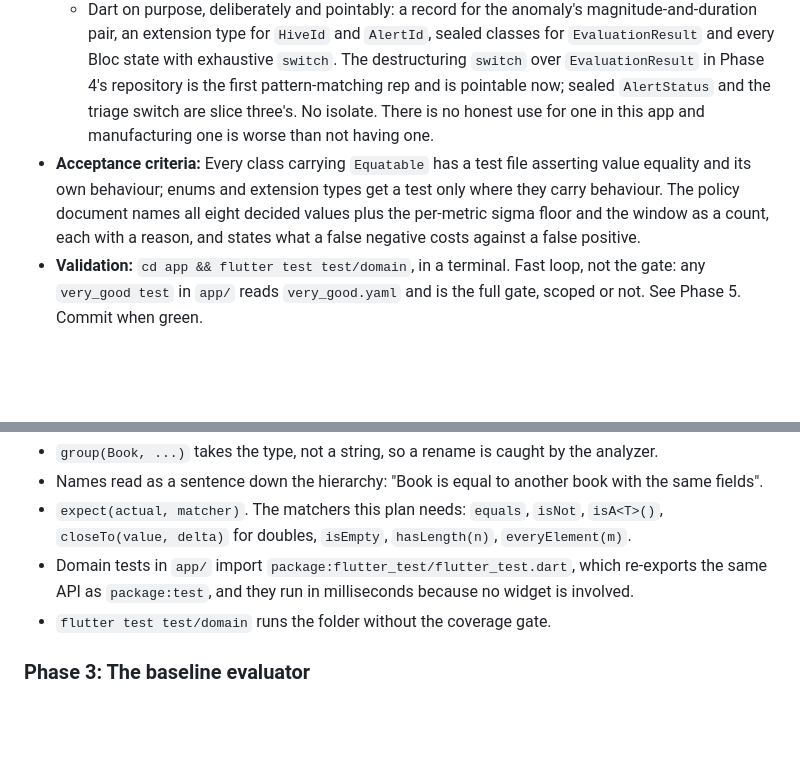
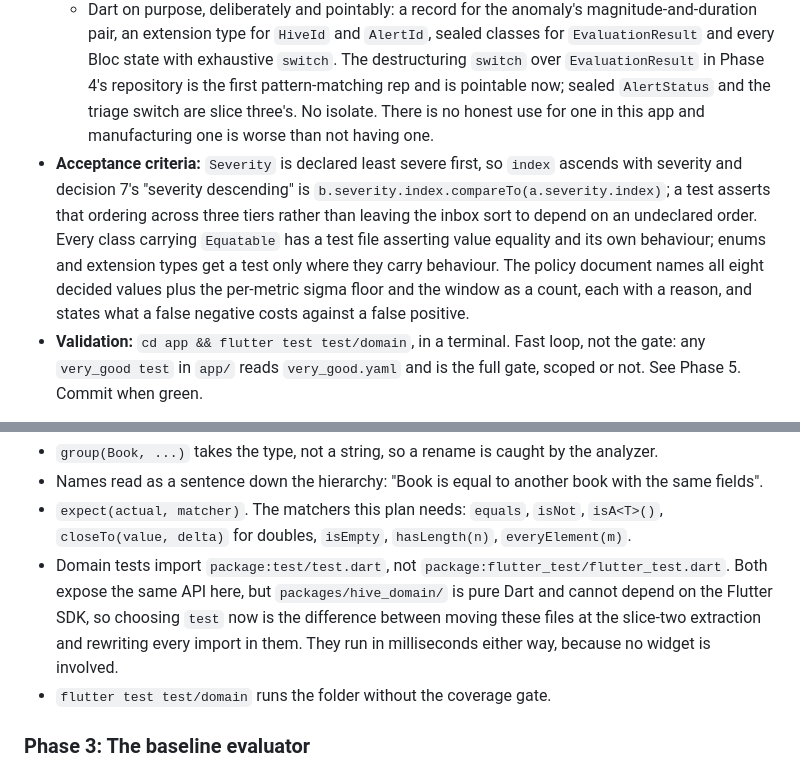
Before and after one commit to Jamie-DB/keeper, a Markdown page: docs/plan/2026-09-11-feat-foundation-and-alert-inbox-plan.md, 2 parts joined by grey strips. GitHub-like rendering; folded sections open; blank space fills up the shorter version.

```diff
--- a/docs/plan/2026-09-11-feat-foundation-and-alert-inbox-plan.md
+++ b/docs/plan/2026-09-11-feat-foundation-and-alert-inbox-plan.md
@@ -378,7 +379,7 @@ Three more worth knowing before the first file. `always_use_package_imports` for
   - The policy is written before the evaluator and restates all eight decisions with the reasoning for each, **plus the per-metric sigma floor and the count-based window**, two rules the decisions implied but did not name. It must also state what a false negative costs against a false positive, because that is the first question the design invites. And it settles one thing the decisions table leaves open, because the flap test depends on it: whether the consecutive counter, before any alert is open, resets on the first reading back inside the 3.0 edge or keeps counting until a reading drops under the 2.5 clearing edge. Either is defensible in a sentence. Pick one and write it down, and do the same for which tier owns a reading at exactly 4.5 and exactly 6.0 sigma, because otherwise the tier function decides it and the document gets written to match.
   - Domain types: `Yard`, `Hive`, `HiveStatus`, `Metric`, `Reading`, `Anomaly`, `Alert`, `Severity`. Every class carries `Equatable`; enums and extension types have value equality already. Sealed classes or enums with exhaustive `switch` at the use site. `AlertStatus` is not written here: every slice-one alert is new and nothing moves it, so a sealed type with six variants and one constructor call is the `YardConditions` case again. It arrives in slice three with the triage that produces it. `Yard` is an id and a name; the layout and hive positions arrive with the yard screen in slice three. `EvaluationResult`, `Baseline` and `CandidateCause` are the exceptions and are written in Phase 3, in `evaluator.dart`, `baseline.dart` and `candidate_causes.dart`, because each only makes sense beside the code that computes it.
   - Dart on purpose, deliberately and pointably: a record for the anomaly's magnitude-and-duration pair, an extension type for `HiveId` and `AlertId`, sealed classes for `EvaluationResult` and every Bloc state with exhaustive `switch`. The destructuring `switch` over `EvaluationResult` in Phase 4's repository is the first pattern-matching rep and is pointable now; sealed `AlertStatus` and the triage switch are slice three's. No isolate. There is no honest use for one in this app and manufacturing one is worse than not having one.
-- **Acceptance criteria:** Every class carrying `Equatable` has a test file asserting value equality and its own behaviour; enums and extension types get a test only where they carry behaviour. The policy document names all eight decided values plus the per-metric sigma floor and the window as a count, each with a reason, and states what a false negative costs against a false positive.
+- **Acceptance criteria:** `Severity` is declared least severe first, so `index` ascends with severity and decision 7's "severity descending" is `b.severity.index.compareTo(a.severity.index)`; a test asserts that ordering across three tiers rather than leaving the inbox sort to depend on an undeclared order. Every class carrying `Equatable` has a test file asserting value equality and its own behaviour; enums and extension types get a test only where they carry behaviour. The policy document names all eight decided values plus the per-metric sigma floor and the window as a count, each with a reason, and states what a false negative costs against a false positive.
 - **Validation:** `cd app && flutter test test/domain`, in a terminal. Fast loop, not the gate: any `very_good test` in `app/` reads `very_good.yaml` and is the full gate, scoped or not. See Phase 5. Commit when green.
 
 <details>
@@ -517,7 +518,7 @@ void main() {
 - `group(Book, ...)` takes the type, not a string, so a rename is caught by the analyzer.
 - Names read as a sentence down the hierarchy: "Book is equal to another book with the same fields".
 - `expect(actual, matcher)`. The matchers this plan needs: `equals`, `isNot`, `isA<T>()`, `closeTo(value, delta)` for doubles, `isEmpty`, `hasLength(n)`, `everyElement(m)`.
-- Domain tests in `app/` import `package:flutter_test/flutter_test.dart`, which re-exports the same API as `package:test`, and they run in milliseconds because no widget is involved.
+- Domain tests import `package:test/test.dart`, not `package:flutter_test/flutter_test.dart`. Both expose the same API here, but `packages/hive_domain/` is pure Dart and cannot depend on the Flutter SDK, so choosing `test` now is the difference between moving these files at the slice-two extraction and rewriting every import in them. They run in milliseconds either way, because no widget is involved.
 - `flutter test test/domain` runs the folder without the coverage gate.
 
 </details>
```
Also changed, not shown: other parts of docs/plan/2026-09-11-feat-foundation-and-alert-inbox-plan.md (+7 -6 lines), CLAUDE.md (+1 -1 lines), 1 other file.
